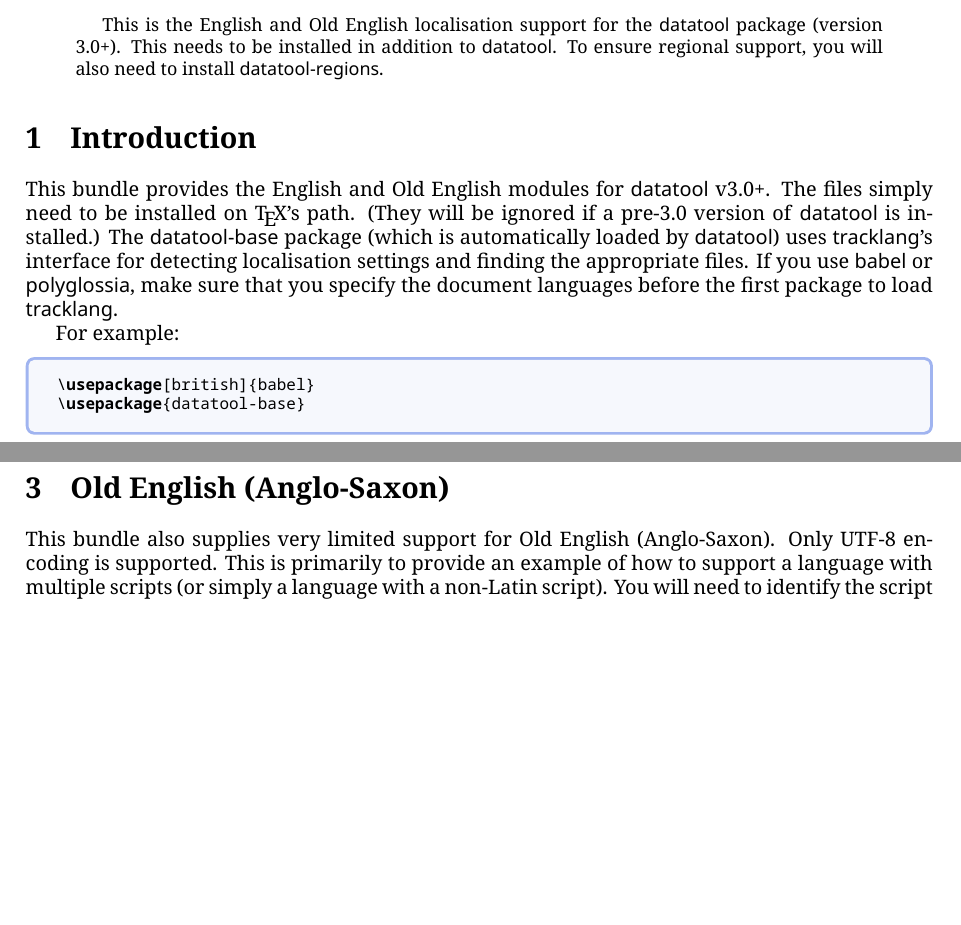
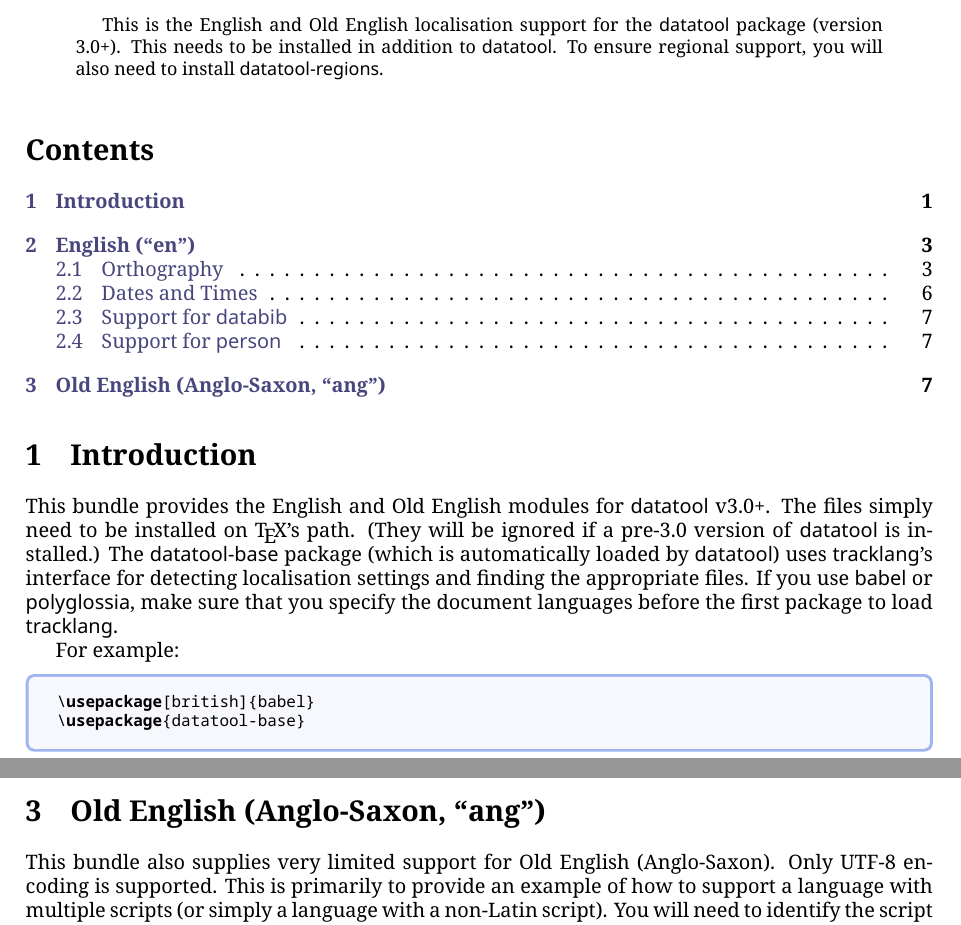
Before and after one commit to nlct/datatool-english, a LaTeX document (src/datatool-english.tex): two parts of pages 1 and 7 of 8 before the commit and two parts of pages 1 and 7 of 9 after it, joined at a grey line, cut so that both start at the same text, the shorter picture padded with empty space. Compiled offline with XeLaTeX.

Commit message:
corrections to documentation

```diff
--- a/src/datatool-english.tex
+++ b/src/datatool-english.tex
@@ -16,10 +16,17 @@
 \CheckSum{0}
 
 \newcommand*{\sty}[1]{\textsf{#1}}
-\newcommand*{\file}[1]{\nolinkurl{#1}}
-\newcommand*{\filemeta}[3]{\nolinkurl{#1}\meta{#2}\nolinkurl{#3}}
+\newcommand*{\file}[1]{\texorpdfstring{\nolinkurl{#1}}{#1}}
+\newcommand*{\filemeta}[3]{%
+ \texorpdfstring
+  {\nolinkurl{#1}\meta{#2}\nolinkurl{#3}}%
+  {#1<#2>#3}%
+}
 \newcommand*{\filemetameta}[5]{%
- \nolinkurl{#1}\meta{#2}\nolinkurl{#3}\meta{#4}\nolinkurl{#5}}
+ \texorpdfstring
+ {\nolinkurl{#1}\meta{#2}\nolinkurl{#3}\meta{#4}\nolinkurl{#5}}%
+ {#1<#2>#3<#4>#5}%
+}
 \newcommand*{\opt}[1]{\textsf{#1}}
 \newcommand*{\qt}[1]{“#1”}
 \newcommand*{\setlocaleopts}[1]{%
@@ -63,6 +70,8 @@ package (version 3.0+). This needs to be installed in addition to
 \sty{datatool}. To ensure regional support, you will also need to
 install \sty{datatool-regions}.
 \end{abstract}
+
+\tableofcontents
 
 \section{Introduction}
 \label{sec:intro}
@@ -439,7 +448,7 @@ is automatically added to the captions hook if the \sty{person}
 package is loaded.
 \end{docCommand}
 
-\section{Old English (Anglo-Saxon)}
+\section{Old English (Anglo-Saxon, \qt{ang})}
 \label{sec:anglosaxon}
 
 This bundle also supplies very limited support for Old English
```
Also changed, not shown: dist/Makefile, src/databib-english.ldf, src/datatool-ang-Latn-utf8.ldf, src/datatool-ang-Latn.ldf, src/datatool-ang-Runr-utf8.ldf, src/datatool-ang-Runr.ldf, src/datatool-anglosaxon.ldf, src/datatool-en-CA.ldf, src/datatool-en-ZA.ldf, src/datatool-english-ascii.ldf, src/datatool-english-latin1.ldf, src/datatool-english-utf8.ldf, src/datatool-english.ldf, src/person-english.ldf.
